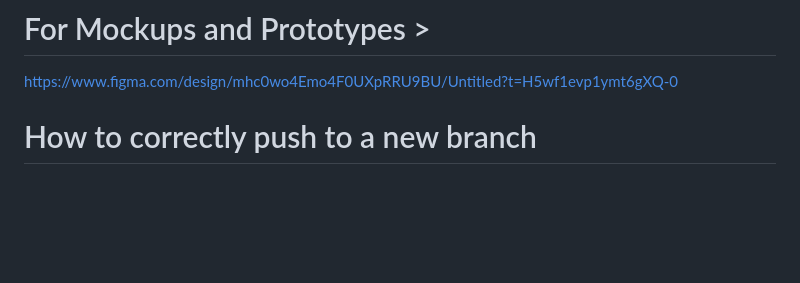
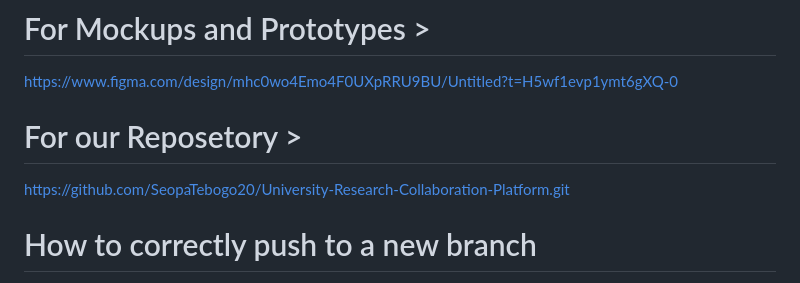
Before and after one commit to SeopaTebogo20/University-Research-Collaboration-Platform, a Markdown page: README.md, the part around the change. Drawn GitHub-style; blank space fills up the shorter version.

Commit message:
Updated README.md with links of the softwares

```diff
--- a/README.md
+++ b/README.md
@@ -6,6 +6,9 @@ https://students-team-o21wx7bu.atlassian.net/jira/software/projects/SCRUM/boards
 
 # For Mockups and Prototypes >
 https://www.figma.com/design/mhc0wo4Emo4F0UXpRRU9BU/Untitled?t=H5wf1evp1ymt6gXQ-0
+
+# For our Reposetory >
+https://github.com/SeopaTebogo20/University-Research-Collaboration-Platform.git
 
 
 # How to correctly push to a new branch
```
